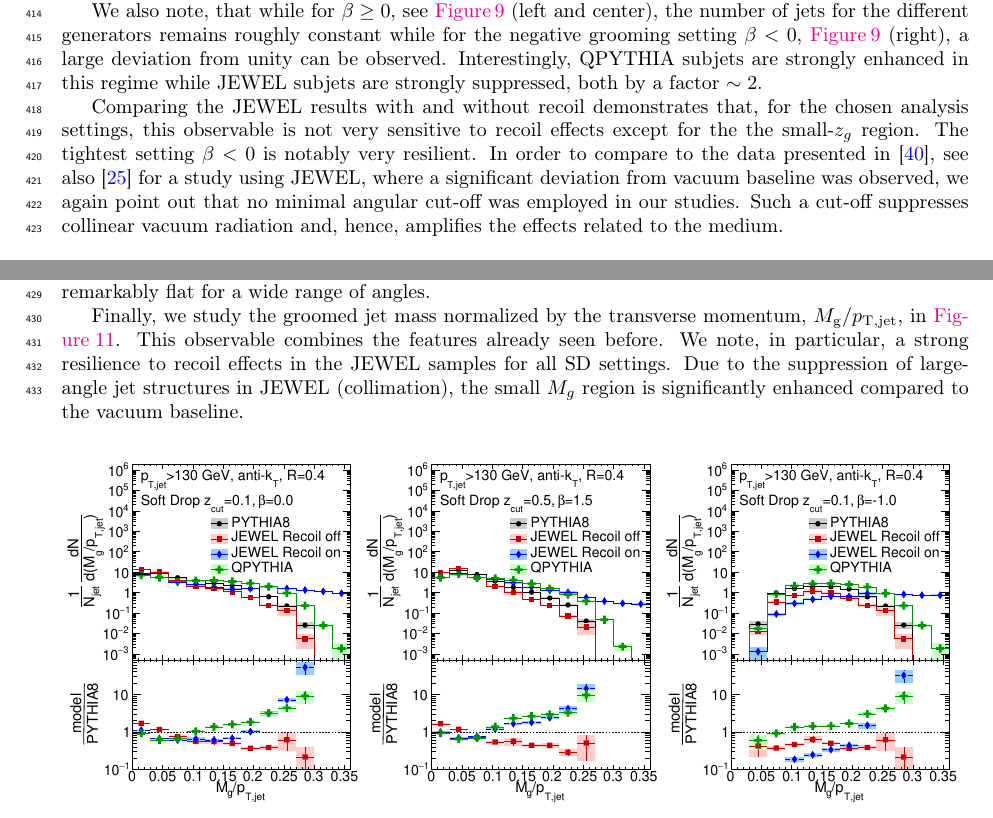
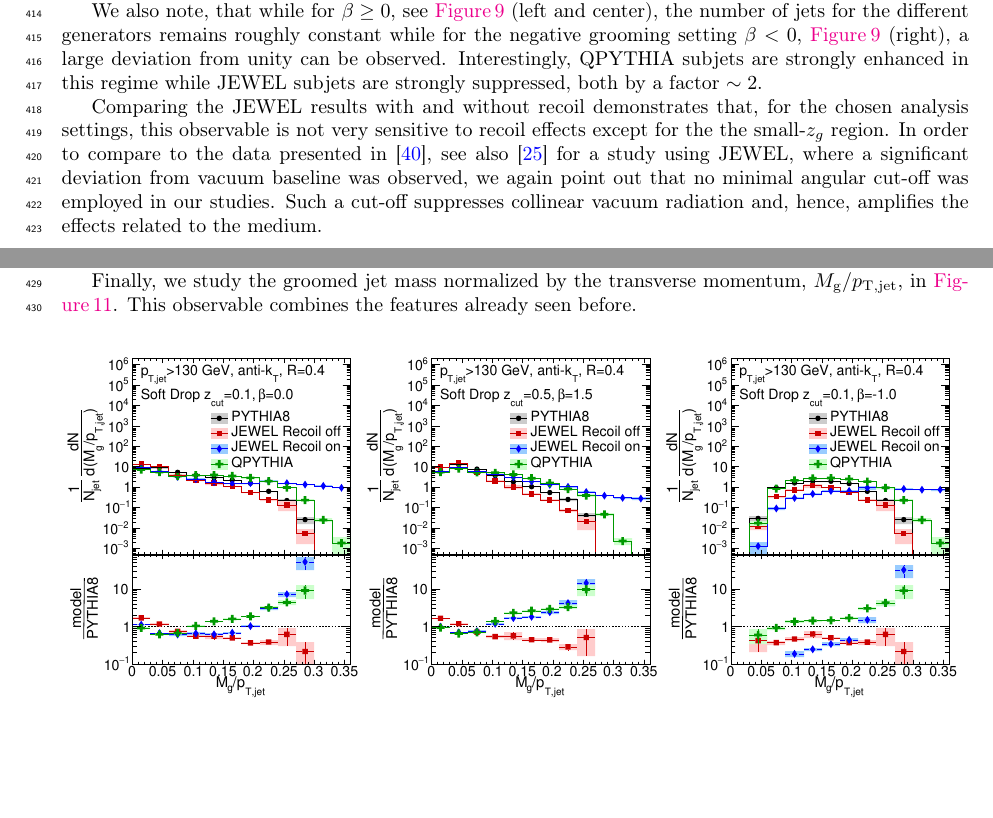
Before and after one commit to ktywoniuk/Novel-tools-and-observables-for-jet-physics-in-heavy-ion-collisions, a LaTeX paper (THinstituteReport_1.tex, which reads grooming.tex): two parts of pages 12 and 13 of 20, joined at a grey line, cut so that both start at the same text, the shorter picture padded with empty space. Compiled offline with pdfLaTeX.

Commit message:
small text updates

```diff
--- a/grooming.tex
+++ b/grooming.tex
@@ -129,7 +129,9 @@ Figure~\ref{fig:SDGenZG} shows the momentum fraction carried by the softest subj
 
 We also note, that while for $\beta \geq 0$, see \autoref{fig:SDGenZG} (left and center), the number of jets for the different generators remains roughly constant while for the negative grooming setting $\beta < 0$, \autoref{fig:SDGenZG} (right), a large deviation from unity can be observed. Interestingly, QPYTHIA subjets are strongly enhanced in this regime while JEWEL subjets are strongly suppressed, both by a factor $\sim2$.
 
-Comparing the JEWEL results with and without recoil demonstrates that, for the chosen analysis settings, this observable is not very sensitive to recoil effects except for the the small-$z_g$ region. The tightest setting $\beta < 0$ is notably very resilient. In order to compare to the data presented in \cite{Sirunyan:2017bsd}, see also \cite{Milhano:2017nzm} for a study using JEWEL, where a significant deviation from vacuum baseline was observed, we again point out that no minimal angular cut-off was employed in our studies. Such a cut-off suppresses collinear vacuum radiation and, hence, amplifies the effects related to the medium.
+Comparing the JEWEL results with and without recoil demonstrates that, for the chosen analysis settings, this observable is not very sensitive to recoil effects except for the the small-$z_g$ region.
+%The tightest setting $\beta < 0$ is notably very resilient.
+In order to compare to the data presented in \cite{Sirunyan:2017bsd}, see also \cite{Milhano:2017nzm} for a study using JEWEL, where a significant deviation from vacuum baseline was observed, we again point out that no minimal angular cut-off was employed in our studies. Such a cut-off suppresses collinear vacuum radiation and, hence, amplifies the effects related to the medium.
 
 %%%%%%%%%%%%%%%%%%%%%%%%%%%%%%%%%%%%%
 \begin{figure}[th!]
@@ -141,9 +143,13 @@ Comparing the JEWEL results with and without recoil demonstrates that, for the c
 \label{fig:SDGenDR12}
 \end{figure}
 %%%%%%%%%%%%%%%%%%%%%%%%%%%%%%%%%%%%%
-Next we  turn to studying the angular region where medium effects set in. One particularly interesting aspect is whether substructures are quenched according to their angular separation. The angular distance between the groomed sub-jets is plotted in \autoref{fig:SDGenDR12} for the three grooming settings. Once again, we see big differences between the MC models; JEWEL being very collimated and QPYTHIA very broad. In the JEWEL samples with $\beta \geq 0$ one observes larger sensitivity to recoil effects than for $\beta < 0$, which is remarkably flat for a wide range of angles.
+Next we  turn to studying the angular region where medium effects set in. One particularly interesting aspect is whether substructures are quenched according to their angular separation. The angular distance between the groomed sub-jets is plotted in \autoref{fig:SDGenDR12} for the three grooming settings. Once again, we see big differences between the MC models; JEWEL being very collimated and QPYTHIA very broad. The effect in JEWEL primarily shows up at large angels for all explored grooming settings.
+%In the JEWEL samples with $\beta \geq 0$ one observes larger sensitivity to recoil effects than for $\beta < 0$, which is remarkably flat for a wide range of angles.
 
-Finally, we study the groomed jet mass normalized by the transverse momentum, $M_{\mathrm{g}}/p_{\mathrm{T,jet}}$, in \autoref{fig:SDGenMg}. This observable combines the features already seen before. We note, in particular, a strong resilience to recoil effects in the JEWEL samples for all SD settings. Due to the suppression of large-angle jet structures in JEWEL (collimation), the small $M_g$ region is significantly enhanced compared to the vacuum baseline.
+Finally, we study the groomed jet mass normalized by the transverse momentum, $M_{\mathrm{g}}/p_{\mathrm{T,jet}}$, in \autoref{fig:SDGenMg}. This observable combines the features already seen before.
+
+%We note, in particular, a strong resilience to recoil effects in the JEWEL samples for all SD settings. Due to the suppression of large-angle jet structures in JEWEL (collimation), the small $M_g$ region is significantly enhanced compared to the vacuum baseline.
+
 %{\color{red} An interesting feature is perhaps that JEWEL is modified for small $M_g$ which technically implies that the splitting takes place outside of the medium. This is of course related to the enhancement seen at very small $\Delta R_{12}$. What is the reason for this modification? QPYTHIA is not modified there.}
 %%%%%%%%%%%%%%%%%%%%%%%%%%%%%%%%%%%%%
 \begin{figure}[th]
```
Also changed, not shown: THinstituteReport_1.pdf, grooming.tex (4 more changed lines).
